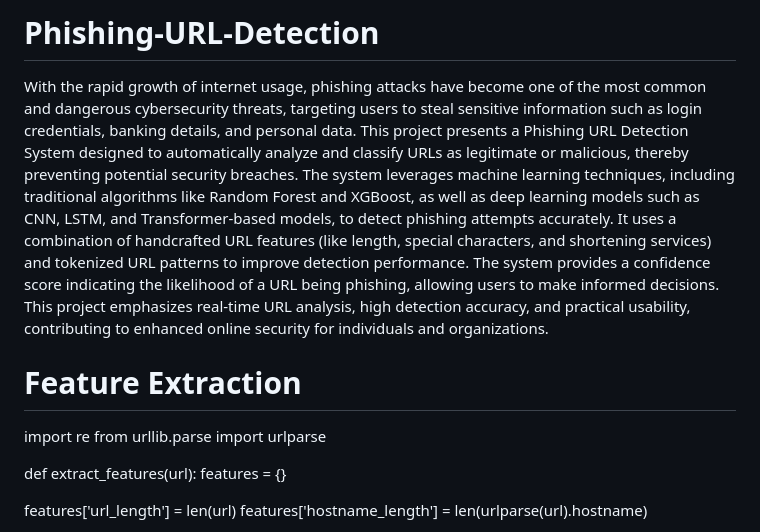
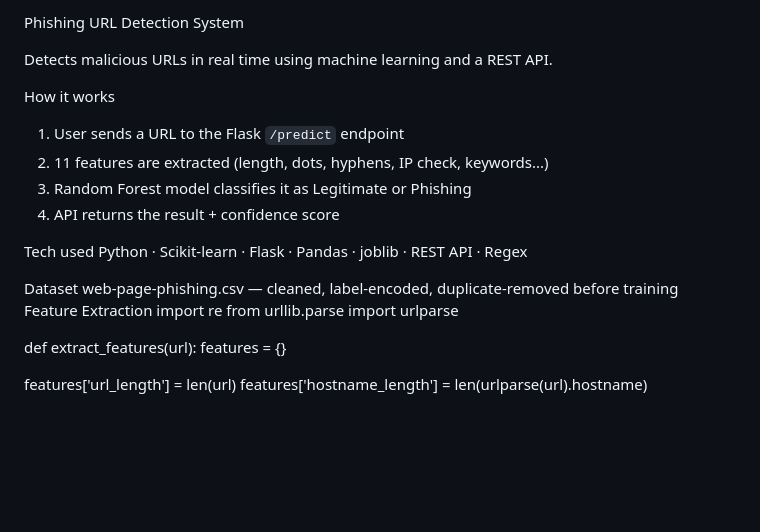
Before and after one commit to subha-btech805/Phishing-URL-Detection, a Markdown page: README.md, the part around the change. Rendered like a GitHub page; blank space fills up the shorter version.

```diff
--- a/README.md
+++ b/README.md
@@ -1,6 +1,19 @@
-# Phishing-URL-Detection
-With the rapid growth of internet usage, phishing attacks have become one of the most common and dangerous cybersecurity threats, targeting users to steal sensitive information such as login credentials, banking details, and personal data. This project presents a Phishing URL Detection System designed to automatically analyze and classify URLs as legitimate or malicious, thereby preventing potential security breaches. The system leverages machine learning techniques, including traditional algorithms like Random Forest and XGBoost, as well as deep learning models such as CNN, LSTM, and Transformer-based models, to detect phishing attempts accurately. It uses a combination of handcrafted URL features (like length, special characters, and shortening services) and tokenized URL patterns to improve detection performance. The system provides a confidence score indicating the likelihood of a URL being phishing, allowing users to make informed decisions. This project emphasizes real-time URL analysis, high detection accuracy, and practical usability, contributing to enhanced online security for individuals and organizations.
-# Feature Extraction
+Phishing URL Detection System
+
+Detects malicious URLs in real time using machine learning and a REST API.
+
+ How it works
+1. User sends a URL to the Flask `/predict` endpoint
+2. 11 features are extracted (length, dots, hyphens, IP check, keywords...)
+3. Random Forest model classifies it as Legitimate or Phishing
+4. API returns the result + confidence score
+
+Tech used
+Python · Scikit-learn · Flask · Pandas · joblib · REST API · Regex
+
+ Dataset
+web-page-phishing.csv — cleaned, label-encoded, duplicate-removed before training
+Feature Extraction
 import re
 from urllib.parse import urlparse
 
```
